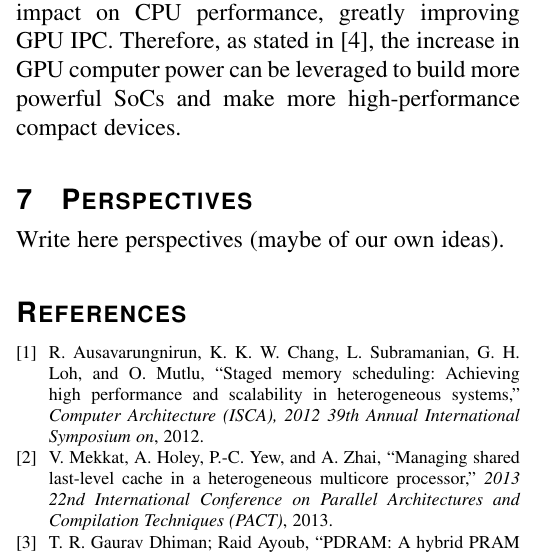
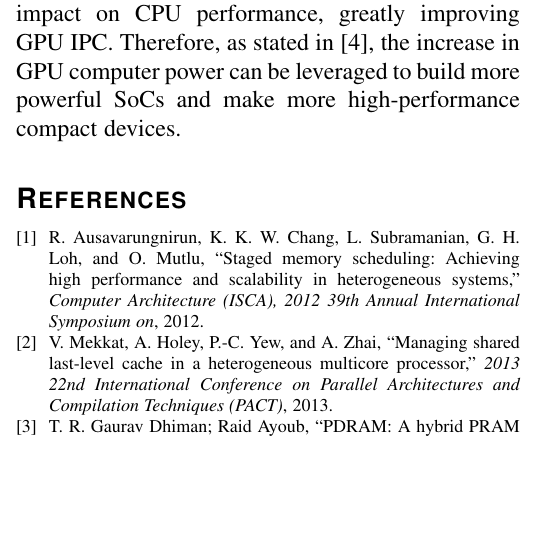
Before and after one commit to misaelh/mca, a LaTeX paper (paper/FirstDraft.tex): part of one column of page 10 of 11 before the commit and part of one column of page 10 of 10 after it, cut so that both start at the same text, the shorter picture padded with empty space. Compiled offline with pdfLaTeX.

Commit message:
Review #2
removed perspectives

```diff
--- a/paper/FirstDraft.tex
+++ b/paper/FirstDraft.tex
@@ -384,9 +384,6 @@ Aside from application-aware memory allocation, the attention needs to be drawn
 
 Regarding the area and energy consumption constraints, the hybrid main-memory organization presented in \cite{PRAM} and \cite{PDRAM} can help extend the roadmap of the current computer architectures, facilitating the integration in low-power devices. The synergy of the two technologies, combined with the dynamic hot-write buffer and management unit have a very small impact on CPU performance, greatly improving GPU IPC. Therefore, as stated in \cite{PRAM}, the increase in GPU computer power can be leveraged to build more powerful SoCs and make more high-performance compact devices.
 
-\section{Perspectives}
-Write here perspectives (maybe of our own ideas).
-
 % use section* for acknowledgement
 \ifCLASSOPTIONcompsoc
 
```
